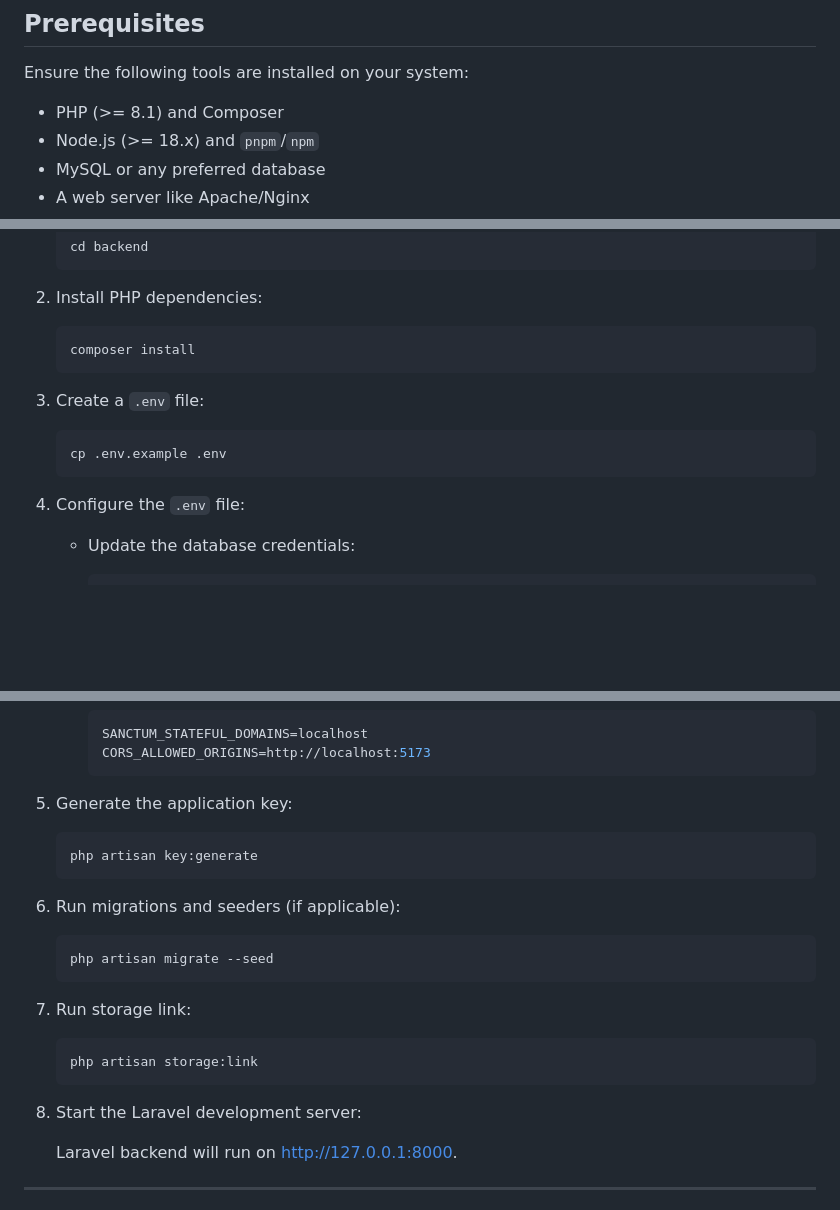
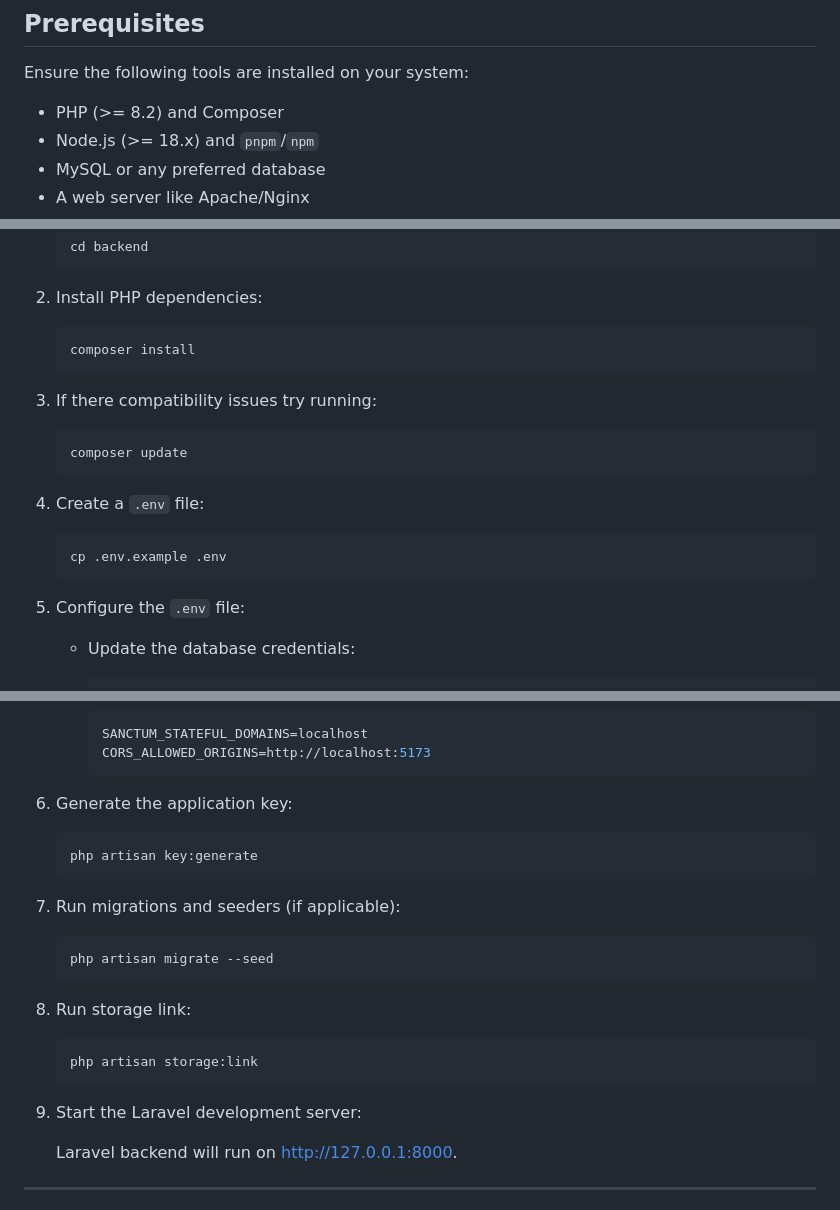
Before and after one commit to Alvalens/fullstack-jagoan-hosting, a Markdown page: readme.md, 3 parts joined by grey strips. Drawn GitHub-style; blank space fills up the shorter version.

Commit message:
docs: update README with PHP version requirement and installation steps

````diff
--- a/readme.md
+++ b/readme.md
@@ -4,7 +4,7 @@
 
 Ensure the following tools are installed on your system:
 
-* PHP (>= 8.1) and Composer
+* PHP (>= 8.2) and Composer
 * Node.js (>= 18.x) and `pnpm`/`npm`
 * MySQL or any preferred database
 * A web server like Apache/Nginx
@@ -41,12 +41,19 @@ Ensure the following tools are installed on your system:
    ```bash
    composer install
    ```
-3. Create a `.env` file:
+3. If there compatibility issues try running:
+
+   ```bash
+   composer update
+   ```
+
+4. Create a `.env` file:
 
    ```bash
    cp .env.example .env
    ```
-4. Configure the `.env` file:
+
+5. Configure the `.env` file:
 
    * Update the database credentials:
 
@@ -64,22 +71,23 @@ Ensure the following tools are installed on your system:
      SANCTUM_STATEFUL_DOMAINS=localhost
      CORS_ALLOWED_ORIGINS=http://localhost:5173
      ```
-5. Generate the application key:
+6. Generate the application key:
 
    ```bash
    php artisan key:generate
    ```
-6. Run migrations and seeders (if applicable):
+7. Run migrations and seeders (if applicable):
 
    ```bash
    php artisan migrate --seed
    ```
-7. Run storage link:
+8. Run storage link:
 
    ```
    php artisan storage:link
    ```
-8. Start the Laravel development server:
+
+9. Start the Laravel development server:
 
    Laravel backend will run on [http://127.0.0.1:8000]().
 
````
